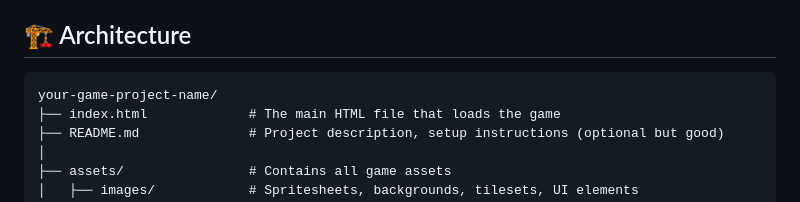
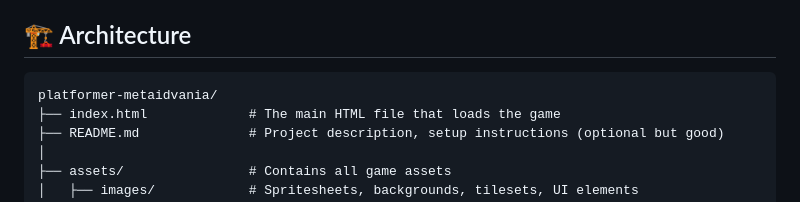
Before and after one commit to tsotne01/platformer-metaidvania, a Markdown page: README.md, the part around the change. Drawn GitHub-style.

Commit message:
docs: update README with project name

````diff
--- a/README.md
+++ b/README.md
@@ -60,7 +60,7 @@ A collaborative educational project for learning game development fundamentals u
 
 ## 🏗 Architecture
 ```
-your-game-project-name/
+platformer-metaidvania/
 ├── index.html             # The main HTML file that loads the game
 ├── README.md              # Project description, setup instructions (optional but good)
 │
````
